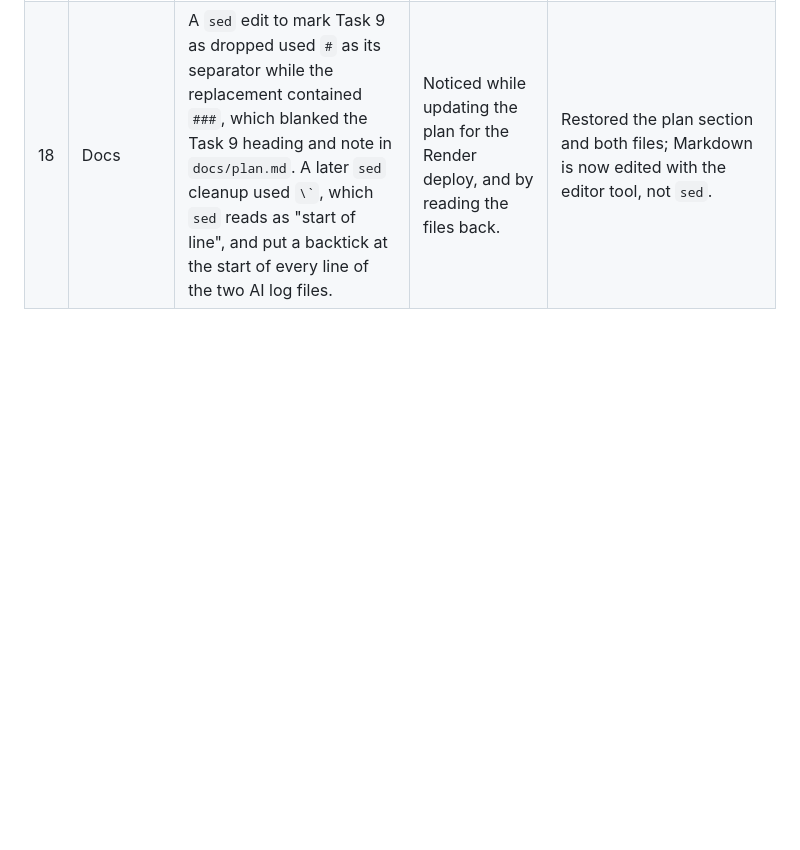
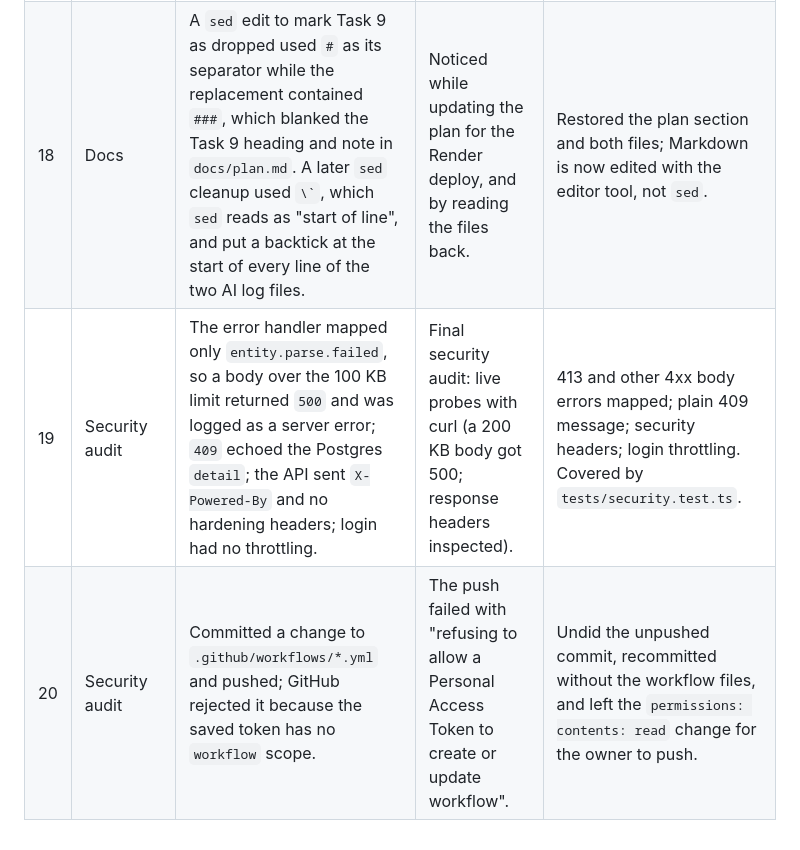
Before and after one commit to vishvz/incubyte-interview, a Markdown page: docs/ai/review-log.md, the part around the change. GitHub-like rendering; blank space fills up the shorter version.

```diff
--- a/docs/ai/review-log.md
+++ b/docs/ai/review-log.md
@@ -22,3 +22,5 @@ Places where AI output was wrong or needed correction, how it was caught, and th
 | 16 | UI polish | White text on the active nav item used the chart green (3.8:1); the account button's aria-label did not include its visible text; `Login` imported `BrandMark` from `App`, which imports `Login` (circular). | Lighthouse audit and reading the import graph. | Darker green for the active state; label "HR manager, account menu"; `BrandMark` moved to shared components. |
 | 17 | UI polish | Every table had a fixed minimum width inside a scroll box, so narrow layouts clipped columns mid-word ("Chan" for Change) with no sign they scrolled; tables spanned the full page with no container; the band bar (thin line, flat box, dot) read as a broken slider. | User screenshot, then an automated overflow check of every page at 1342, 985, 806 and 486 px. | Table cards (filters on top, paging below) with responsive columns instead of forced widths; page width capped at 1200 px; a new band gauge on the profile and a restyled compact bar. Overflow check clean at all widths, Lighthouse accessibility 100. |
 | 18 | Docs | A `sed` edit to mark Task 9 as dropped used `#` as its separator while the replacement contained `###`, which blanked the Task 9 heading and note in `docs/plan.md`. A later `sed` cleanup used `` \` ``, which `sed` reads as "start of line", and put a backtick at the start of every line of the two AI log files. | Noticed while updating the plan for the Render deploy, and by reading the files back. | Restored the plan section and both files; Markdown is now edited with the editor tool, not `sed`. |
+| 19 | Security audit | The error handler mapped only `entity.parse.failed`, so a body over the 100 KB limit returned `500` and was logged as a server error; `409` echoed the Postgres `detail`; the API sent `X-Powered-By` and no hardening headers; login had no throttling. | Final security audit: live probes with curl (a 200 KB body got 500; response headers inspected). | 413 and other 4xx body errors mapped; plain 409 message; security headers; login throttling. Covered by `tests/security.test.ts`. |
+| 20 | Security audit | Committed a change to `.github/workflows/*.yml` and pushed; GitHub rejected it because the saved token has no `workflow` scope. | The push failed with "refusing to allow a Personal Access Token to create or update workflow". | Undid the unpushed commit, recommitted without the workflow files, and left the `permissions: contents: read` change for the owner to push. |
```
Also changed, not shown: README.md (+13 -5 lines), docs/ai/prompts.md (+6 -0 lines), docs/security.md (added, +25 -0 lines), docs/screenshots/employees.png (added), docs/screenshots/outside-band.png, docs/screenshots/overview.png, docs/screenshots/pay-ranges.png, docs/screenshots/payroll.png (added), docs/screenshots/profile.png.
